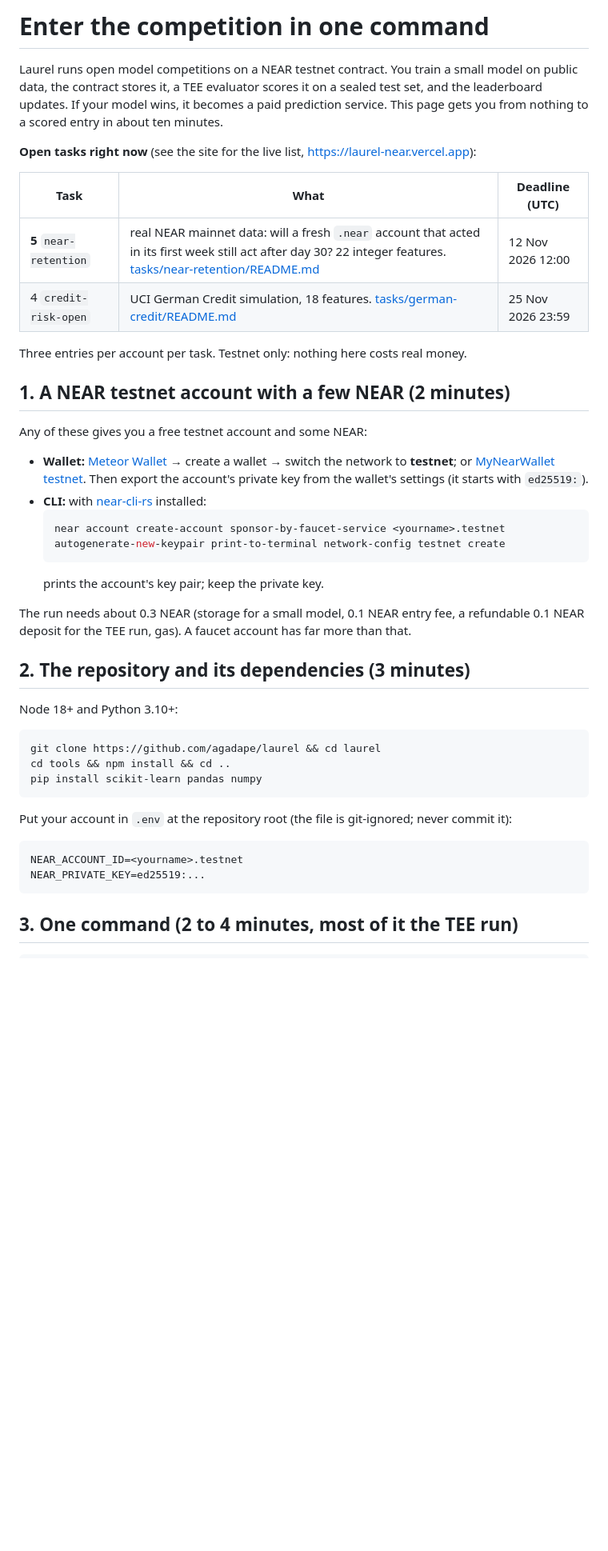
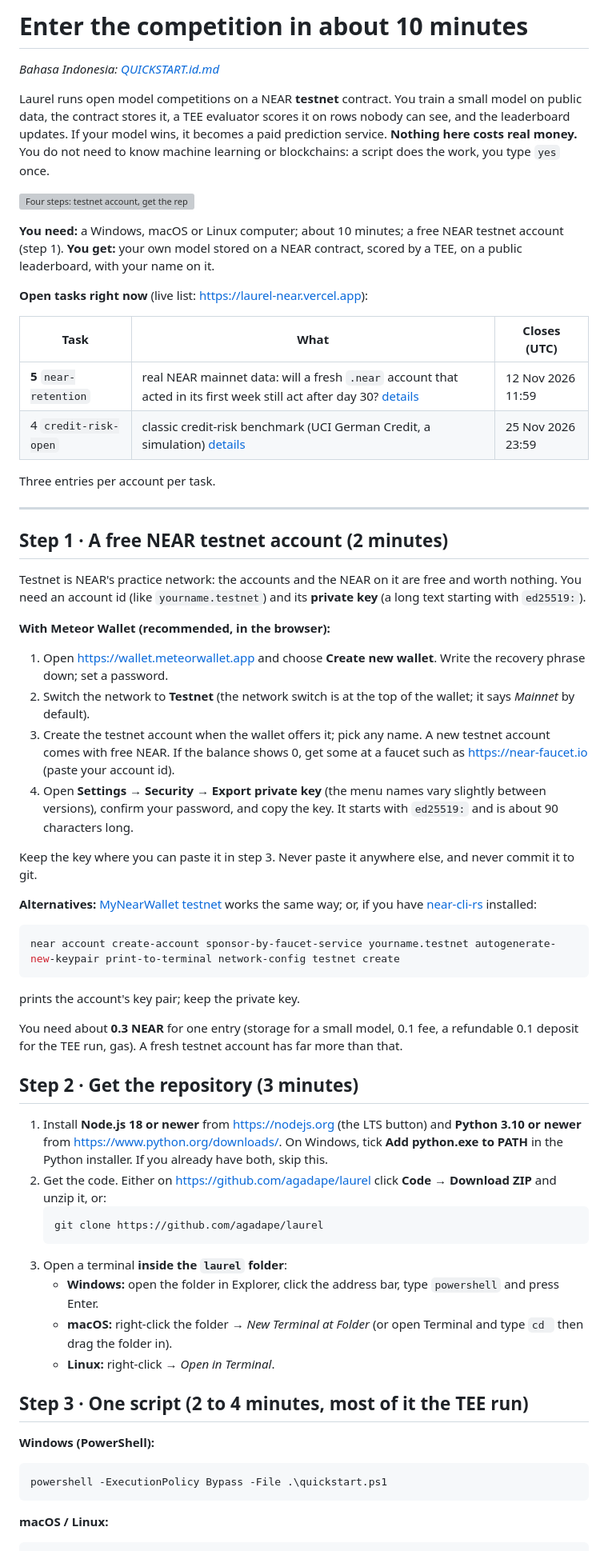
Before and after one commit to agadape/laurel, a Markdown page: docs/QUICKSTART.md, the part around one of its changes. Shown at 80% size. Rendered like a GitHub page; blank space fills up the shorter version; grey boxes are pictures that could not be loaded.

````diff
--- a/docs/QUICKSTART.md
+++ b/docs/QUICKSTART.md
@@ -1,51 +1,78 @@
-# Enter the competition in one command
+# Enter the competition in about 10 minutes
 
-Laurel runs open model competitions on a NEAR testnet contract. You train a small model on public data, the contract
-stores it, a TEE evaluator scores it on a sealed test set, and the leaderboard updates. If your model wins, it becomes a
-paid prediction service. This page gets you from nothing to a scored entry in about ten minutes.
+*Bahasa Indonesia: [QUICKSTART.id.md](QUICKSTART.id.md)*
 
-**Open tasks right now** (see the site for the live list, https://laurel-near.vercel.app):
+Laurel runs open model competitions on a NEAR **testnet** contract. You train a small model on public data, the contract
+stores it, a TEE evaluator scores it on rows nobody can see, and the leaderboard updates. If your model wins, it becomes a
+paid prediction service. **Nothing here costs real money.** You do not need to know machine learning or blockchains: a
+script does the work, you type `yes` once.
 
-| Task | What | Deadline (UTC) |
+![Four steps: testnet account, get the repo, one script, see it](img/quickstart.svg)
+
+**You need:** a Windows, macOS or Linux computer; about 10 minutes; a free NEAR testnet account (step 1).
+**You get:** your own model stored on a NEAR contract, scored by a TEE, on a public leaderboard, with your name on it.
+
+**Open tasks right now** (live list: https://laurel-near.vercel.app):
+
+| Task | What | Closes (UTC) |
 |---|---|---|
-| **5** `near-retention` | real NEAR mainnet data: will a fresh `.near` account that acted in its first week still act after day 30? 22 integer features. [tasks/near-retention/README.md](../tasks/near-retention/README.md) | 12 Nov 2026 12:00 |
-| 4 `credit-risk-open` | UCI German Credit simulation, 18 features. [tasks/german-credit/README.md](../tasks/german-credit/README.md) | 25 Nov 2026 23:59 |
+| **5** `near-retention` | real NEAR mainnet data: will a fresh `.near` account that acted in its first week still act after day 30? [details](../tasks/near-retention/README.md) | 12 Nov 2026 11:59 |
+| 4 `credit-risk-open` | classic credit-risk benchmark (UCI German Credit, a simulation) [details](../tasks/german-credit/README.md) | 25 Nov 2026 23:59 |
 
-Three entries per account per task. Testnet only: nothing here costs real money.
+Three entries per account per task.
 
-## 1. A NEAR testnet account with a few NEAR (2 minutes)
+---
 
-Any of these gives you a free testnet account and some NEAR:
+## Step 1 · A free NEAR testnet account (2 minutes)
 
-- **Wallet:** [Meteor Wallet](https://wallet.meteorwallet.app) → create a wallet → switch the network to **testnet**; or
-  [MyNearWallet testnet](https://testnet.mynearwallet.com). Then export the account's private key from the wallet's settings
-  (it starts with `ed25519:`).
-- **CLI:** with [near-cli-rs](https://github.com/near/near-cli-rs) installed:
-  ```bash
-  near account create-account sponsor-by-faucet-service <yourname>.testnet autogenerate-new-keypair print-to-terminal network-config testnet create
-  ```
-  prints the account's key pair; keep the private key.
+Testnet is NEAR's practice network: the accounts and the NEAR on it are free and worth nothing. You need an account id
+(like `yourname.testnet`) and its **private key** (a long text starting with `ed25519:`).
 
-The run needs about 0.3 NEAR (storage for a small model, 0.1 NEAR entry fee, a refundable 0.1 NEAR deposit for the TEE
-run, gas). A faucet account has far more than that.
+**With Meteor Wallet (recommended, in the browser):**
 
-## 2. The repository and its dependencies (3 minutes)
+1. Open https://wallet.meteorwallet.app and choose **Create new wallet**. Write the recovery phrase down; set a password.
+2. Switch the network to **Testnet** (the network switch is at the top of the wallet; it says *Mainnet* by default).
+3. Create the testnet account when the wallet offers it; pick any name. A new testnet account comes with free NEAR.
+   If the balance shows 0, get some at a faucet such as https://near-faucet.io (paste your account id).
+4. Open **Settings → Security → Export private key** (the menu names vary slightly between versions), confirm your
+   password, and copy the key. It starts with `ed25519:` and is about 90 characters long.
 
-Node 18+ and Python 3.10+:
+Keep the key where you can paste it in step 3. Never paste it anywhere else, and never commit it to git.
+
+**Alternatives:** [MyNearWallet testnet](https://testnet.mynearwallet.com) works the same way; or, if you have
+[near-cli-rs](https://github.com/near/near-cli-rs) installed:
 
 ```bash
-git clone https://github.com/agadape/laurel && cd laurel
-cd tools && npm install && cd ..
-pip install scikit-learn pandas numpy
+near account create-account sponsor-by-faucet-service yourname.testnet autogenerate-new-keypair print-to-terminal network-config testnet create
 ```
 
-Put your account in `.env` at the repository root (the file is git-ignored; never commit it):
+prints the account's key pair; keep the private key.
 
-```
-NEAR_ACCOUNT_ID=<yourname>.testnet
-NEAR_PRIVATE_KEY=ed25519:...
+You need about **0.3 NEAR** for one entry (storage for a small model, 0.1 fee, a refundable 0.1 deposit for the TEE run,
+gas). A fresh testnet account has far more than that.
+
+## Step 2 · Get the repository (3 minutes)
+
+1. Install **Node.js 18 or newer** from https://nodejs.org (the LTS button) and **Python 3.10 or newer** from
+   https://www.python.org/downloads/. On Windows, tick **Add python.exe to PATH** in the Python installer. If you already
+   have both, skip this.
+2. Get the code. Either on https://github.com/agadape/laurel click **Code → Download ZIP** and unzip it, or:
+   ```bash
+   git clone https://github.com/agadape/laurel
+   ```
+3. Open a terminal **inside the `laurel` folder**:
+   - **Windows:** open the folder in Explorer, click the address bar, type `powershell` and press Enter.
+   - **macOS:** right-click the folder → *New Terminal at Folder* (or open Terminal and type `cd ` then drag the folder in).
+   - **Linux:** right-click → *Open in Terminal*.
+
+## Step 3 · One script (2 to 4 minutes, most of it the TEE run)
+
+**Windows (PowerShell):**
+
+```powershell
+powershell -ExecutionPolicy Bypass -File .\quickstart.ps1
 ```
 
-## 3. One command (2 to 4 minutes, most of it the TEE run)
+**macOS / Linux:**
 
 ```bash
````
Also changed, not shown: other parts of docs/QUICKSTART.md (+58 -22 lines), README.md (+1 -1 lines), docs/QUICKSTART.id.md (added, +182 -0 lines), docs/SUBMISSION.md (+1 -1 lines), docs/img/quickstart-terminal.png (added), 3 other files.
